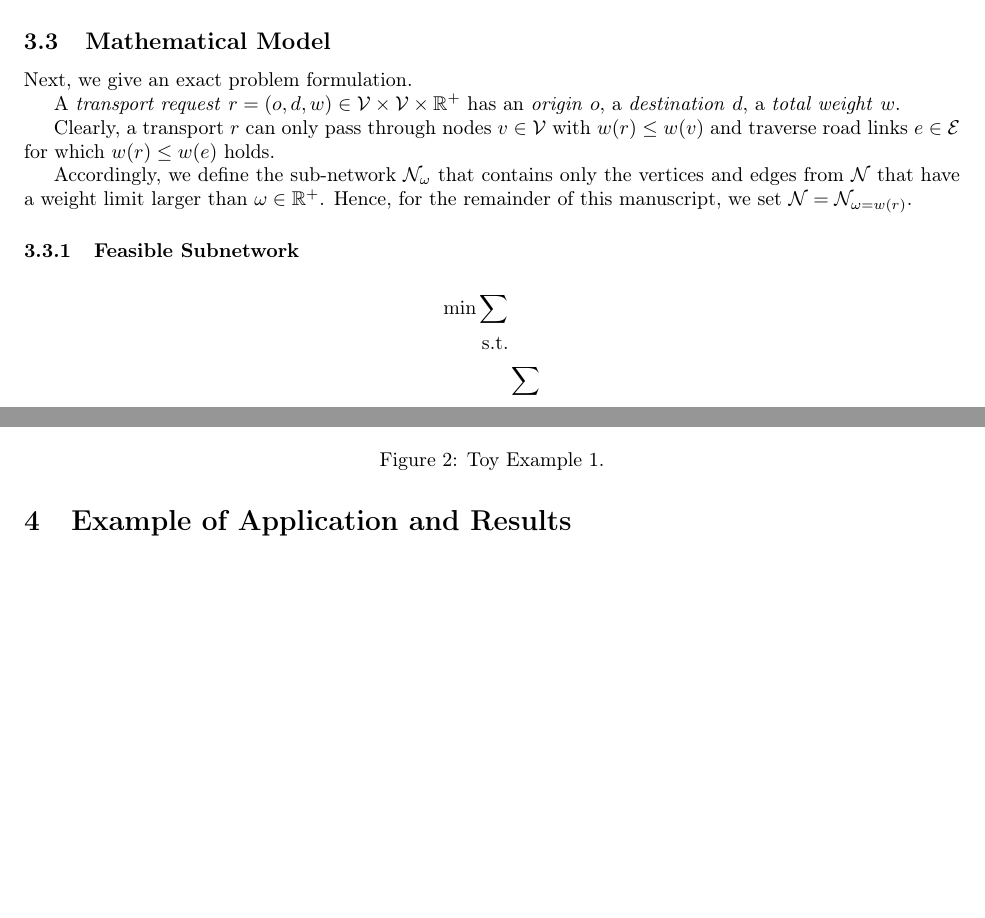
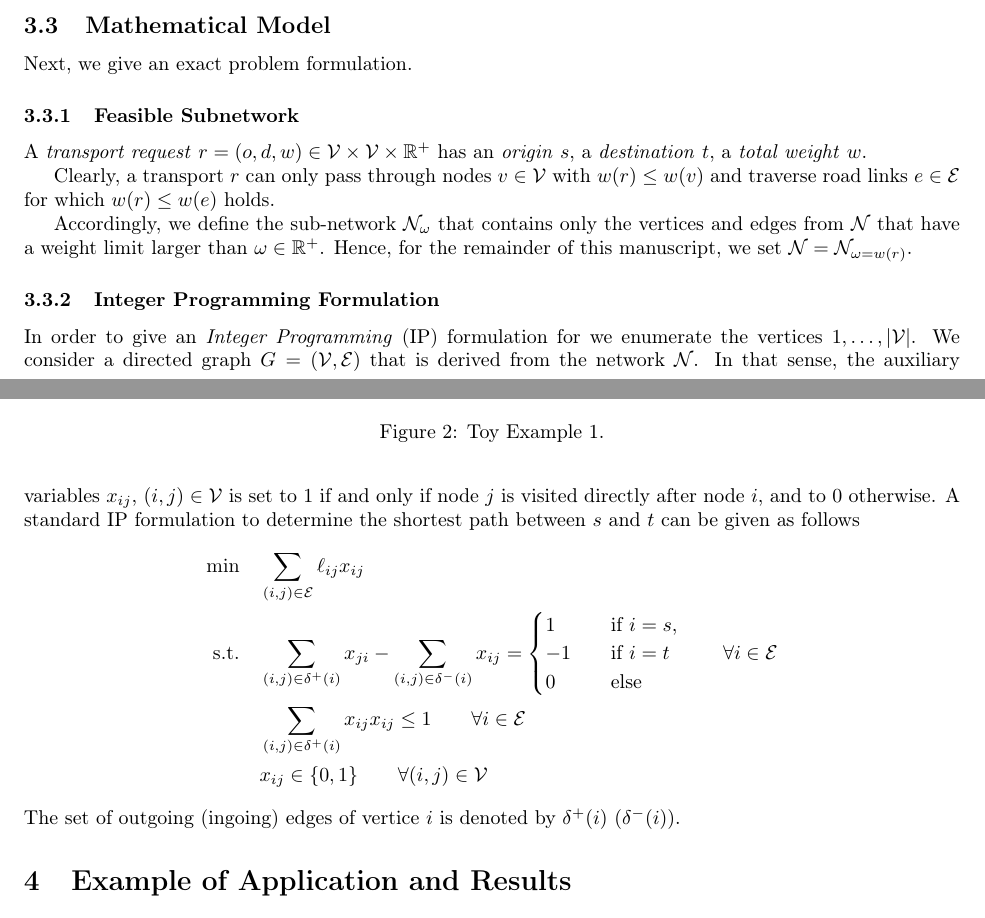
Before and after one commit to AAU-P-L/BridgeCapacitiesManuscript, a LaTeX paper (main.tex, which reads sec3_Model.tex): two parts of pages 5 and 6 of 8 before the commit and two parts of pages 5 and 6 of 9 after it, joined at a grey line, cut so that both start at the same text, the shorter picture padded with empty space. Compiled offline with pdfLaTeX.

Commit message:
add ip formulation.

```diff
--- a/sec3_Model.tex
+++ b/sec3_Model.tex
@@ -63,8 +63,9 @@ A simple toy example, see Figure \ref{fig_toy_example_1}, shall illustrate these
 
 Next, we give an exact problem formulation.
 
+\subsubsection{Feasible Subnetwork}
 A \emph{transport request} $r=(o,d,w) \in \mathcal{V} \times \mathcal{V} \times \mathbb{R}^{+}$
-has an \emph{origin} $o$, a \emph{destination} $d$, a \emph{total weight} $w$.
+has an \emph{origin} $s$, a \emph{destination} $t$, a \emph{total weight} $w$.
 
 Clearly, a transport $r$ can only pass through nodes $v \in \mathcal{V}$ with
 $w(r) \leq w(v)$ and traverse road links $e \in \mathcal{E}$ for which $w(r) \leq w(e)$ holds.
@@ -72,14 +73,24 @@ $w(r) \leq w(v)$ and traverse road links $e \in \mathcal{E}$ for which $w(r) \le
 Accordingly, we define the sub-network $\mathcal{N}_{\omega}$ that contains only the vertices and edges from $\mathcal{N}$ that have a weight limit larger than $\omega \in \mathbb{R}^{+}$.
 Hence, for the remainder of this manuscript, we set $\mathcal{N}=\mathcal{N}_{\omega=w(r)}$.
 
-\subsubsection{Feasible Subnetwork}
-
-
-
-
-
+\subsubsection{Integer Programming Formulation}
+In order to give an \emph{Integer Programming} (IP) formulation for we enumerate the
+vertices $1,\ldots,|\mathcal{V}|$. We consider a directed graph $G=(\mathcal{V},\mathcal{E})$ that is derived from the network $\mathcal{N}$.
+In that sense, the auxiliary variables $x_{ij}$, $(i,j) \in \mathcal{V}$
+is set to $1$ if and only if node $j$ is visited directly after node $i$, and to $0$ otherwise.
+A standard IP formulation to determine the shortest path between $s$ and $t$ can be given as follows
 \begin{align*}
-   \min \sum    \\
-   \text{s.t.}  &  \\
-    & \sum
+  \min \quad &\sum_{(i,j)\in \mathcal{E}}  \ell_{ij} x_{ij}   \\
+  \text{s.t.}\quad &
+  \sum_{(i,j)\in \delta^{+} (i)} x_{ji} - \sum_{(i,j)\in \delta^{-}(i)} x_{ij} =
+  \begin{cases}
+    1 \quad& \text{if}~ i=s, \\
+    -1 \quad& \text{if}~ i=t \\
+    0 \quad&\text{else}
+  \end{cases}
+  \qquad \forall i \in \mathcal{E}
+  \\
+  &  \sum_{(i,j)\in \delta^{+} (i)} x_{ij}   x_ {ij} \leq 1     \qquad \forall i \in \mathcal{E}\\
+  &  x_{ij} \in \{0,1\}   \qquad \forall (i,j) \in \mathcal{V}
 \end{align*}
+The set of outgoing (ingoing) edges of vertice $i$ is denoted by  $\delta^{+} (i)$  $(\delta^{-} (i))$.
```
Also changed, not shown: sec3_Model.tex (2 more changed lines).
